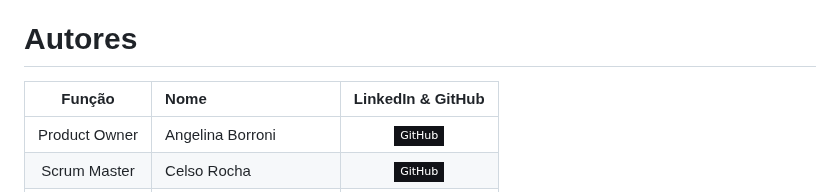
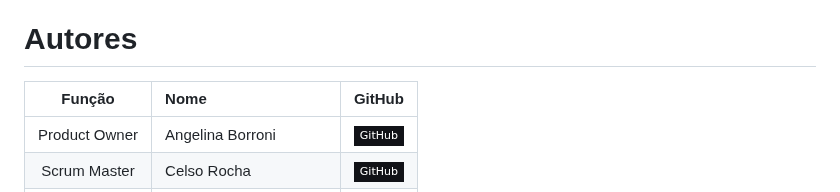
Before and after one commit to equipeAdalove/API-SEMESTRE1, a Markdown page: README.md, the part around the change. Drawn GitHub-style; badges without logos.

```diff
--- a/README.md
+++ b/README.md
@@ -132,7 +132,7 @@ Adicionar video e documentos nessa seção
 </details>
 
 # Autores
-|    Função     | Nome                                  |                                                                                                                                                      LinkedIn & GitHub                                                                                                                                                      |
+|    Função     | Nome                                  |                                                                                                                                                      GitHub                                                                                                                                                               |
 | :-----------: | :------------------------------------ | :-------------------------------------------------------------------------------------------------------------------------------------------------------------------------------------------------------------------------------------------------------------------------------------------------------------------------: |
 | Product Owner |   Angelina Borroni         |     [![GitHub Badge](https://img.shields.io/badge/GitHub-111217?style=flat-square&logo=github&logoColor=white)](https://github.com/JoaoM-py)              |
 | Scrum Master  | Celso Rocha |      [![GitHub Badge](https://img.shields.io/badge/GitHub-111217?style=flat-square&logo=github&logoColor=white)](https://github.com/MariaGabrielaReis)     |
```
